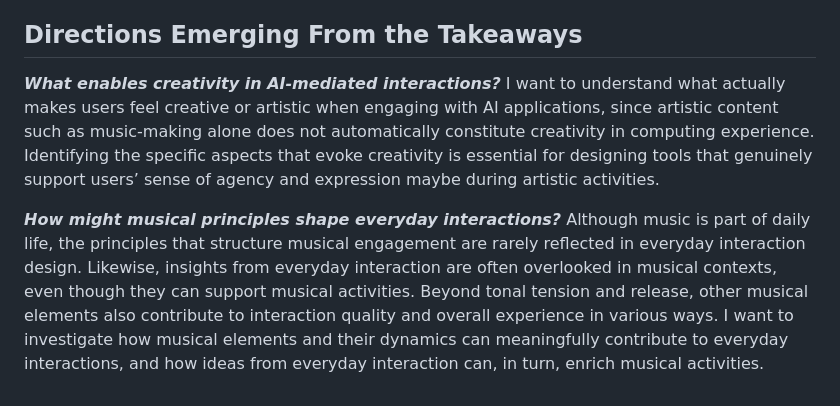
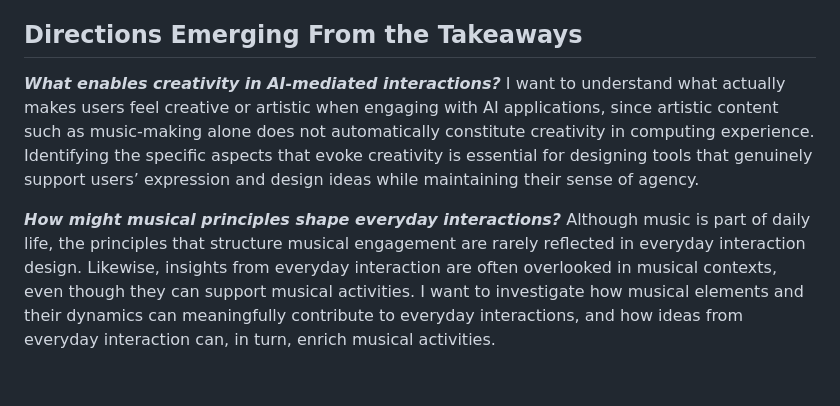
Before and after one commit to Yorkcla/PhDFinalPT, a Markdown page: markdown/reflection.md, the part around the change printed below. Rendered like a GitHub page.

Commit message:
reflection done!

```diff
--- a/markdown/reflection.md
+++ b/markdown/reflection.md
@@ -23,6 +23,6 @@ I feel fortunate to have maintained consistent progression and publications, whi
 
 ## Directions Emerging From the Takeaways
 
-***What enables creativity in AI-mediated interactions?*** I want to understand what actually makes users feel creative or artistic when engaging with AI applications, since artistic content such as music-making alone does not automatically constitute creativity in computing experience. Identifying the specific aspects that evoke creativity is essential for designing tools that genuinely support users’ sense of agency and expression maybe during artistic activities.
+***What enables creativity in AI-mediated interactions?*** I want to understand what actually makes users feel creative or artistic when engaging with AI applications, since artistic content such as music-making alone does not automatically constitute creativity in computing experience. Identifying the specific aspects that evoke creativity is essential for designing tools that genuinely support users’ expression and design ideas while maintaining their sense of agency.
 
-***How might musical principles shape everyday interactions?*** Although music is part of daily life, the principles that structure musical engagement are rarely reflected in everyday interaction design. Likewise, insights from everyday interaction are often overlooked in musical contexts, even though they can support musical activities. Beyond tonal tension and release, other musical elements also contribute to interaction quality and overall experience in various ways. I want to investigate how musical elements and their dynamics can meaningfully contribute to everyday interactions, and how ideas from everyday interaction can, in turn, enrich musical activities.
+***How might musical principles shape everyday interactions?*** Although music is part of daily life, the principles that structure musical engagement are rarely reflected in everyday interaction design. Likewise, insights from everyday interaction are often overlooked in musical contexts, even though they can support musical activities. I want to investigate how musical elements and their dynamics can meaningfully contribute to everyday interactions, and how ideas from everyday interaction can, in turn, enrich musical activities.
```
Also changed, not shown: other parts of markdown/reflection.md (+1 -1 lines).
